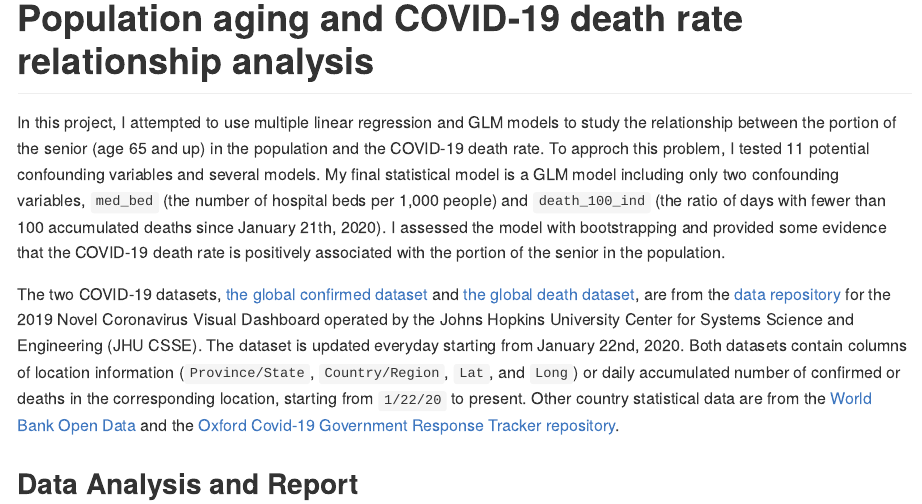
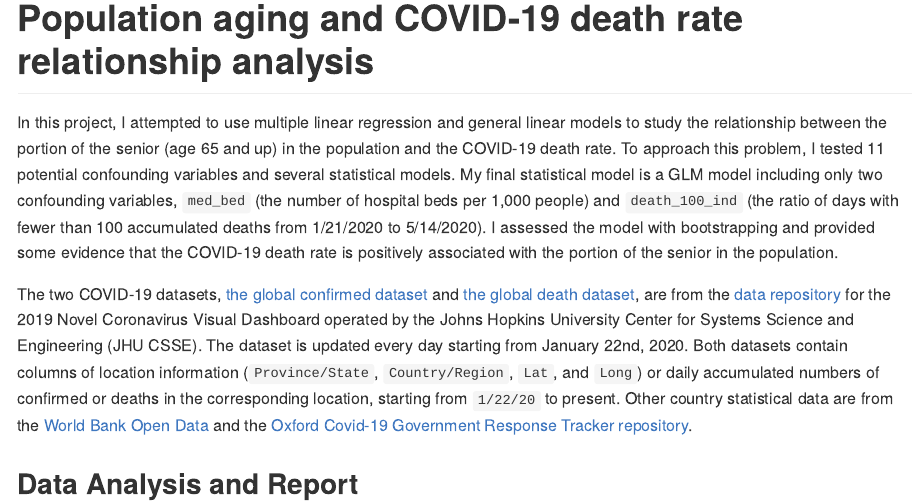
Before and after one commit to flizhou/age_effects_on_COVID-19, an R Markdown document (README.Rmd): the page in a window 1100 px wide, from its top. The pictures show the output file README.md that the author committed with the source, drawn offline in the style of GitHub.

Commit message:
Fixed grammatical errors in readme

```diff
--- a/README.Rmd
+++ b/README.Rmd
@@ -11,9 +11,9 @@ library(knitr)
 # Population aging and COVID-19 death rate relationship analysis
 
 
-In this project, I attempted to use multiple linear regression and GLM models to study the relationship between the portion of the senior (age 65 and up) in the population and the COVID-19 death rate. To approch this problem, I tested 11 potential confounding variables and several models. My final statistical model is a GLM model including only two confounding variables, `med_bed` (the number of hospital beds per 1,000 people) and `death_100_ind` (the ratio of days with fewer than 100 accumulated deaths since January 21th, 2020). I assessed the model with bootstrapping and provided some evidence that the COVID-19 death rate is positively associated with the portion of the senior in the population.
+In this project, I attempted to use multiple linear regression and general linear models to study the relationship between the portion of the senior (age 65 and up) in the population and the COVID-19 death rate. To approach this problem, I tested 11 potential confounding variables and several statistical models. My final statistical model is a GLM model including only two confounding variables, `med_bed` (the number of hospital beds per 1,000 people) and `death_100_ind` (the ratio of days with fewer than 100 accumulated deaths from 1/21/2020 to 5/14/2020). I assessed the model with bootstrapping and provided some evidence that the COVID-19 death rate is positively associated with the portion of the senior in the population.
 
-The two COVID-19 datasets, [the global confirmed dataset](https://github.com/CSSEGISandData/COVID-19/blob/master/csse_covid_19_data/csse_covid_19_time_series/time_series_covid19_confirmed_global.csv) and [the global death dataset](https://github.com/CSSEGISandData/COVID-19/blob/master/csse_covid_19_data/csse_covid_19_time_series/time_series_covid19_deaths_global.csv), are from the [data repository](https://github.com/CSSEGISandData/COVID-19) for the 2019 Novel Coronavirus Visual Dashboard operated by the Johns Hopkins University Center for Systems Science and Engineering (JHU CSSE). The dataset is updated everyday starting from January 22nd, 2020. Both datasets contain columns of location information (`Province/State`, `Country/Region`, `Lat`, and `Long`) or daily accumulated number of confirmed or deaths in the corresponding location, starting from `1/22/20` to present. Other country statistical data are from the [World Bank Open Data](https://data.worldbank.org/) and the [Oxford Covid-19 Government Response Tracker repository](https://github.com/OxCGRT/covid-policy-tracker/).
+The two COVID-19 datasets, [the global confirmed dataset](https://github.com/CSSEGISandData/COVID-19/blob/master/csse_covid_19_data/csse_covid_19_time_series/time_series_covid19_confirmed_global.csv) and [the global death dataset](https://github.com/CSSEGISandData/COVID-19/blob/master/csse_covid_19_data/csse_covid_19_time_series/time_series_covid19_deaths_global.csv), are from the [data repository](https://github.com/CSSEGISandData/COVID-19) for the 2019 Novel Coronavirus Visual Dashboard operated by the Johns Hopkins University Center for Systems Science and Engineering (JHU CSSE). The dataset is updated every day starting from January 22nd, 2020. Both datasets contain columns of location information (`Province/State`, `Country/Region`, `Lat`, and `Long`) or daily accumulated numbers of confirmed or deaths in the corresponding location, starting from `1/22/20` to present. Other country statistical data are from the [World Bank Open Data](https://data.worldbank.org/) and the [Oxford Covid-19 Government Response Tracker repository](https://github.com/OxCGRT/covid-policy-tracker/).
 
 ## Data Analysis and Report
 
```
Also changed, not shown: README.md.
